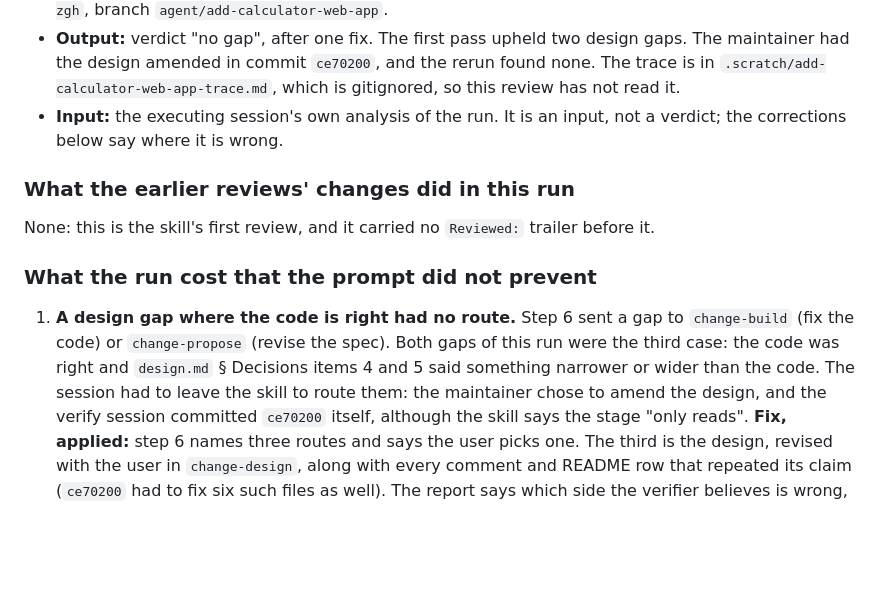
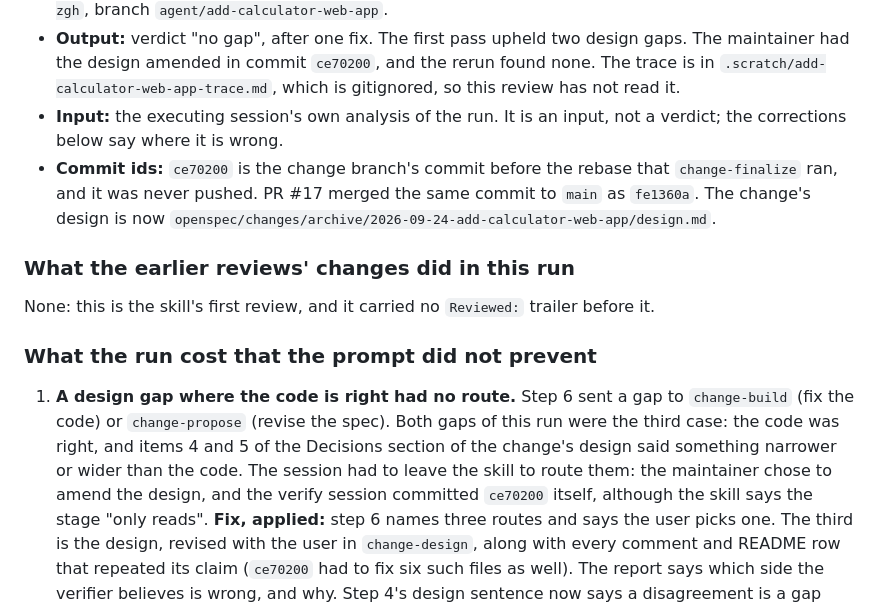
Before and after one commit to jasonroberts-tw/asdlc-openspec, a Markdown page: docs/prompt-reviews/change-verify.2026-09-24.md, the part around the change. Rendered like a GitHub page; blank space fills up the shorter version.

Commit message:
change-verify review: no pointer to a design the trunk did not have, and map the unpushed commit
citations:check refused docs/prompt-reviews/change-verify.2026-09-24.md for citing
`design.md` § Decisions. That names a bare design.md, which was not a tracked file on main when the
review was written. The finding now names the design in prose.

The review cites commit ce70200 throughout. That was the change branch's commit before the rebase
in change-finalize, and it was never pushed. A new bullet under "The prompt and the run reviewed"
maps it to fe1360a, the same commit as PR #17 merged it to main, and names the design's archive
path.

Co-Authored-By: Claude Opus 5.5 (1M context) <noreply@anthropic.com>

```diff
--- a/docs/prompt-reviews/change-verify.2026-09-24.md
+++ b/docs/prompt-reviews/change-verify.2026-09-24.md
@@ -21,6 +21,10 @@ skill says, the skill wins; this file is the evidence for why it says it. Where
   `.scratch/add-calculator-web-app-trace.md`, which is gitignored, so this review has not read it.
 - **Input:** the executing session's own analysis of the run. It is an input, not a verdict; the
   corrections below say where it is wrong.
+- **Commit ids:** `ce70200` is the change branch's commit before the rebase that
+  `change-finalize` ran, and it was never pushed. PR #17 merged the same commit to `main` as
+  `fe1360a`. The change's design is now
+  `openspec/changes/archive/2026-09-24-add-calculator-web-app/design.md`.
 
 ### What the earlier reviews' changes did in this run
 
@@ -30,8 +34,8 @@ None: this is the skill's first review, and it carried no `Reviewed:` trailer be
 
 1. **A design gap where the code is right had no route.** Step 6 sent a gap to `change-build` (fix
    the code) or `change-propose` (revise the spec). Both gaps of this run were the third case: the
-   code was right and `design.md` § Decisions items 4 and 5 said something narrower or wider than
-   the code. The session had to leave the skill to route them: the maintainer chose to amend the
+   code was right, and items 4 and 5 of the Decisions section of the change's design said something
+   narrower or wider than the code. The session had to leave the skill to route them: the maintainer chose to amend the
    design, and the verify session committed `ce70200` itself, although the skill says the stage
    "only reads".
    **Fix, applied:** step 6 names three routes and says the user picks one. The third is the design,
```
